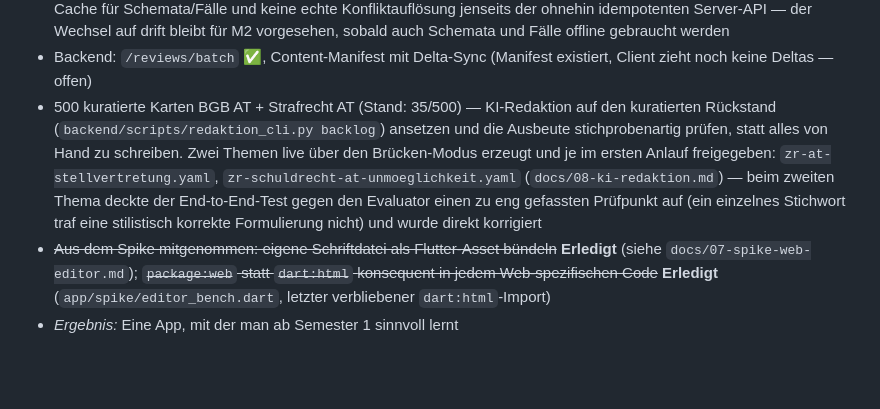
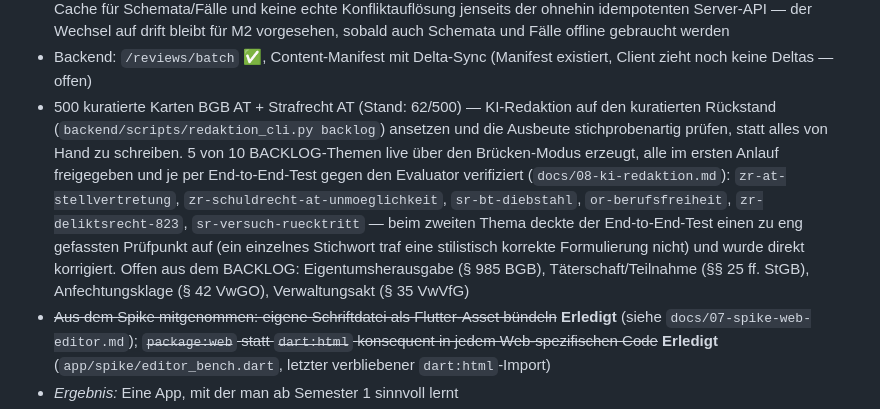
Before and after one commit to jonas221101/subsumo, a Markdown page: docs/03-roadmap.md, the part around the change. Drawn GitHub-style; blank space fills up the shorter version.

```diff
--- a/docs/03-roadmap.md
+++ b/docs/03-roadmap.md
@@ -39,15 +39,19 @@ Fachredaktion (Teilzeit)**. Jeder Meilenstein endet mit etwas Benutzbarem.
   offline gebraucht werden
 - Backend: `/reviews/batch` ✅, Content-Manifest mit Delta-Sync (Manifest
   existiert, Client zieht noch keine Deltas — offen)
-- 500 kuratierte Karten BGB AT + Strafrecht AT (Stand: 35/500) — KI-Redaktion
+- 500 kuratierte Karten BGB AT + Strafrecht AT (Stand: 62/500) — KI-Redaktion
   auf den kuratierten Rückstand (`backend/scripts/redaktion_cli.py backlog`)
   ansetzen und die Ausbeute stichprobenartig prüfen, statt alles von Hand zu
-  schreiben. Zwei Themen live über den Brücken-Modus erzeugt und je im ersten
-  Anlauf freigegeben: `zr-at-stellvertretung.yaml`,
-  `zr-schuldrecht-at-unmoeglichkeit.yaml` (`docs/08-ki-redaktion.md`) — beim
-  zweiten Thema deckte der End-to-End-Test gegen den Evaluator einen zu eng
-  gefassten Prüfpunkt auf (ein einzelnes Stichwort traf eine stilistisch
-  korrekte Formulierung nicht) und wurde direkt korrigiert
+  schreiben. 5 von 10 BACKLOG-Themen live über den Brücken-Modus erzeugt, alle
+  im ersten Anlauf freigegeben und je per End-to-End-Test gegen den Evaluator
+  verifiziert (`docs/08-ki-redaktion.md`): `zr-at-stellvertretung`,
+  `zr-schuldrecht-at-unmoeglichkeit`, `sr-bt-diebstahl`, `or-berufsfreiheit`,
+  `zr-deliktsrecht-823`, `sr-versuch-ruecktritt` — beim zweiten Thema deckte
+  der End-to-End-Test einen zu eng gefassten Prüfpunkt auf (ein einzelnes
+  Stichwort traf eine stilistisch korrekte Formulierung nicht) und wurde
+  direkt korrigiert. Offen aus dem BACKLOG: Eigentumsherausgabe (§ 985 BGB),
+  Täterschaft/Teilnahme (§§ 25 ff. StGB), Anfechtungsklage (§ 42 VwGO),
+  Verwaltungsakt (§ 35 VwVfG)
 - ~~Aus dem Spike mitgenommen: eigene Schriftdatei als Flutter-Asset bündeln~~
   **Erledigt** (siehe `docs/07-spike-web-editor.md`); ~~`package:web` statt
   `dart:html` konsequent in jedem Web-spezifischen Code~~ **Erledigt**
```
Also changed, not shown: README.md (+1 -1 lines).
